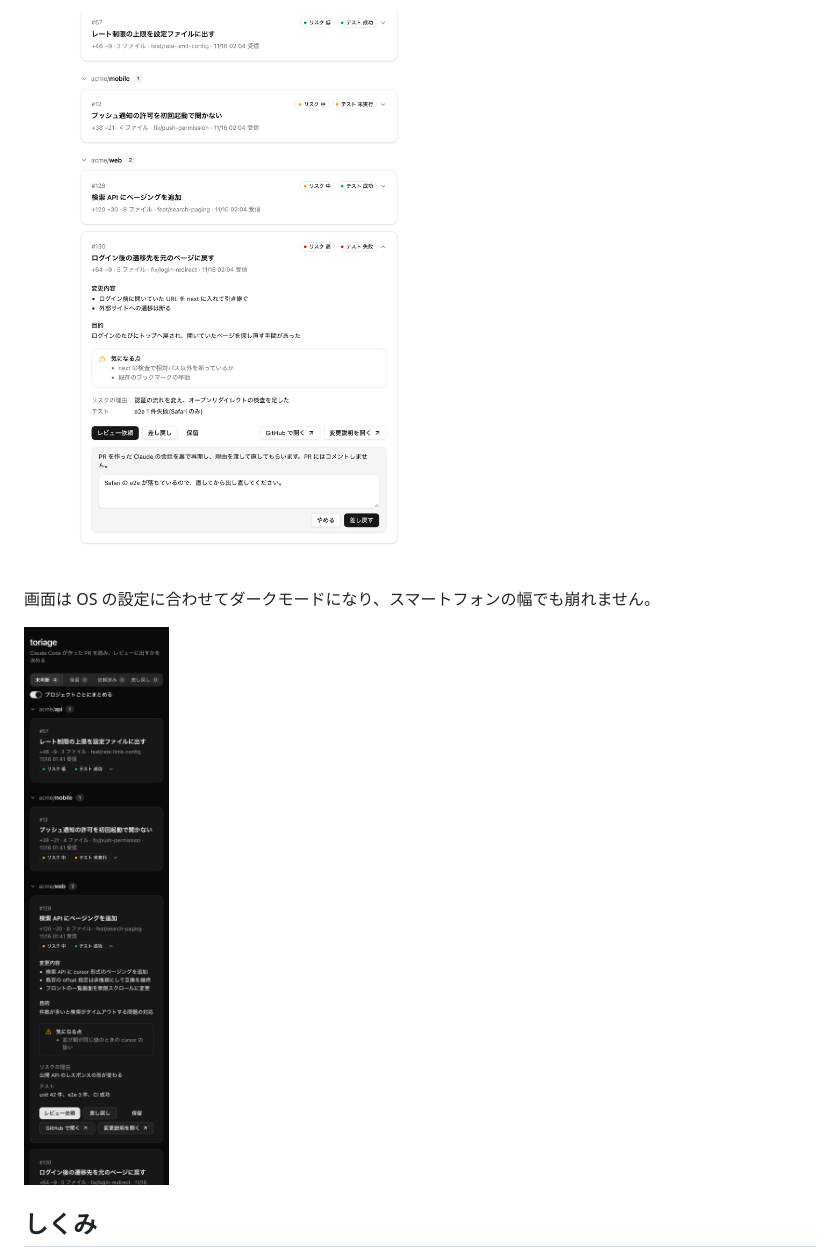
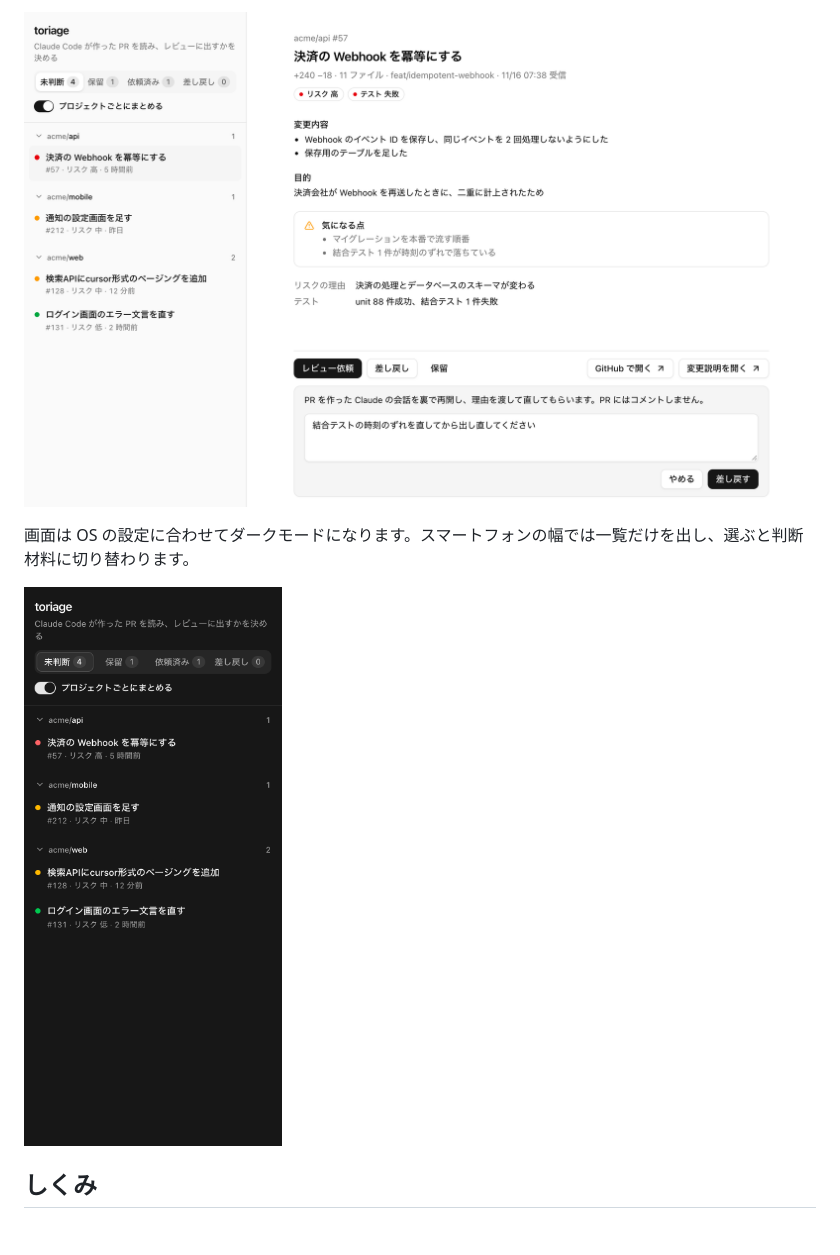
Before and after one commit to h11roki/pr-dashboard, a Markdown page: README.md, the part around one of its changes. Rendered like a GitHub page; pictures changed too: docs/images/decision.png, docs/images/mobile-dark.png; blank space fills up the shorter version.

```diff
--- a/README.md
+++ b/README.md
@@ -25,3 +25,3 @@ toriage では、PR を作った Claude 自身が「何を変えたか、なぜ
 
-画面は OS の設定に合わせてダークモードになり、スマートフォンの幅でも崩れません。
+画面は OS の設定に合わせてダークモードになります。スマートフォンの幅では一覧だけを出し、選ぶと判断材料に切り替わります。
 
```
Also changed, not shown: other parts of README.md (+11 -11 lines), CLAUDE.md (+4 -3 lines), docs/adr/0015-thread-view.md (added, +48 -0 lines), docs/adr/README.md (+1 -0 lines), docs/images/overview.png, 2 other files.
